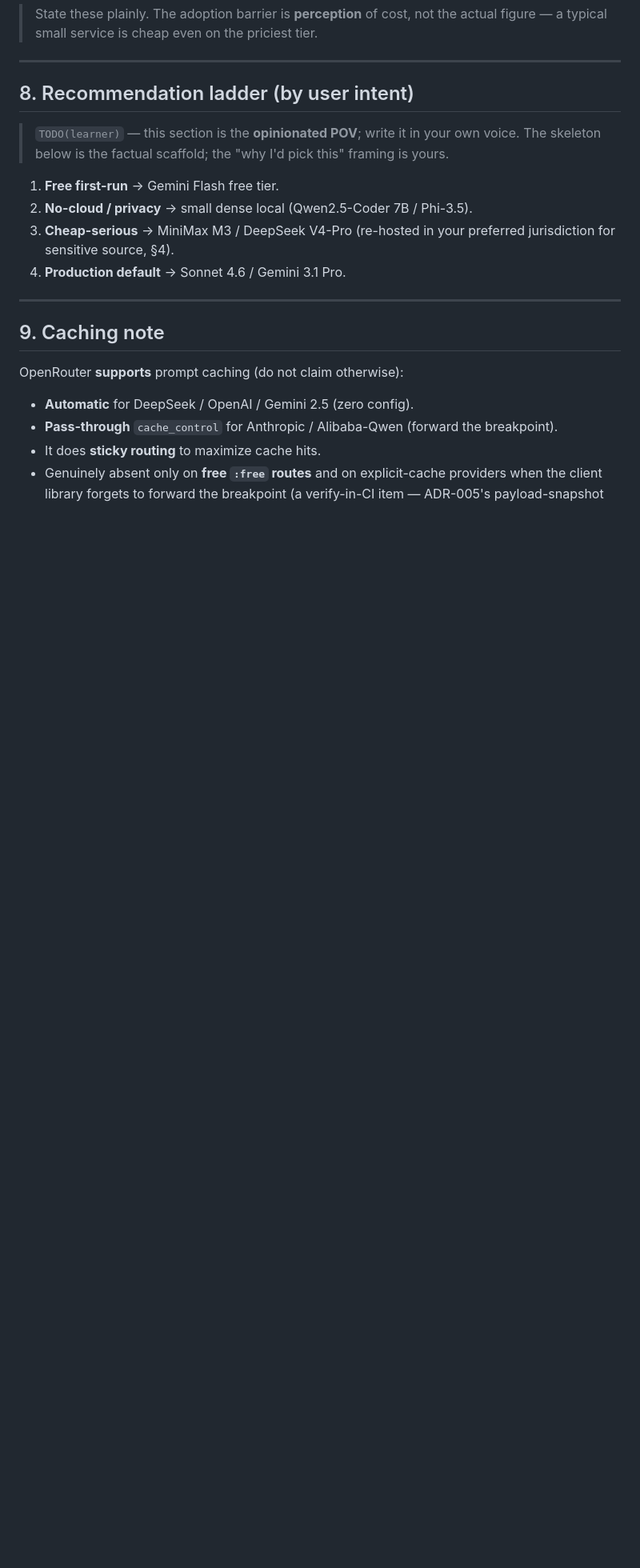
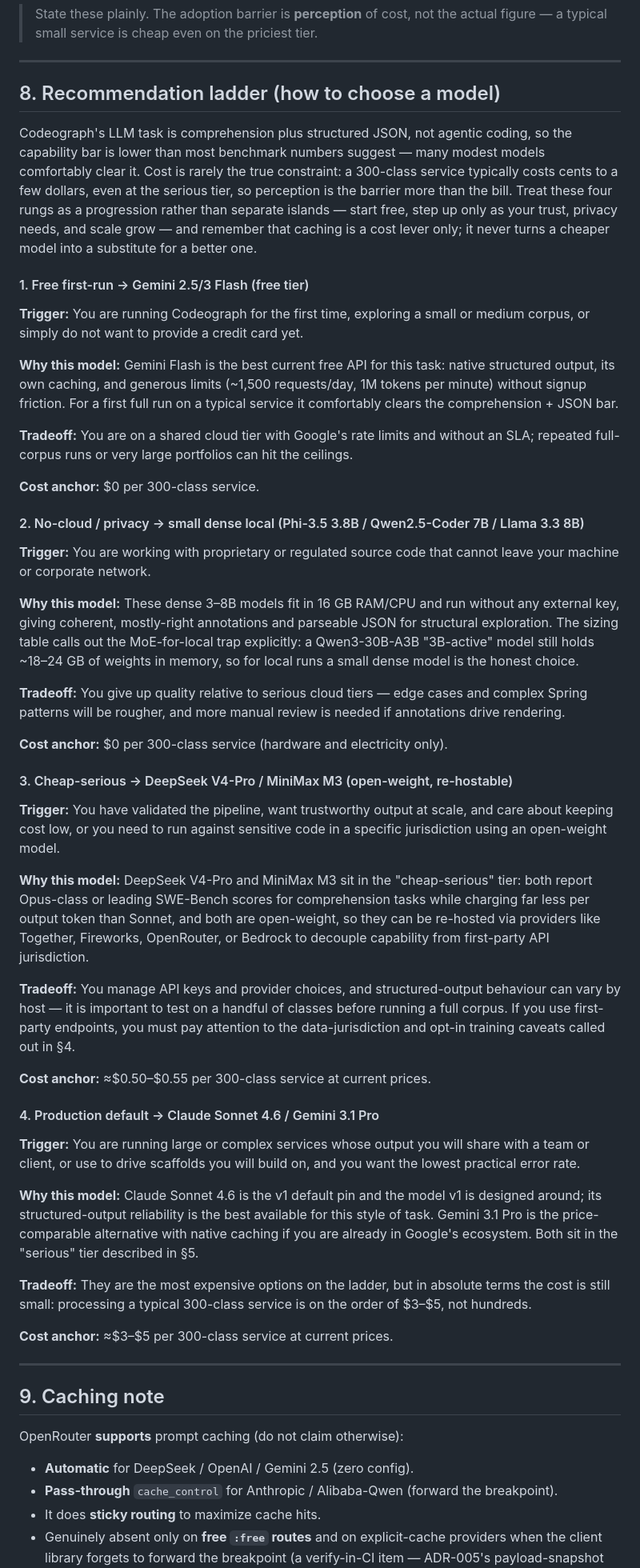
Before and after one commit to gvsambhu/codeograph, a Markdown page: docs/model-selection-and-cost.md, the part around the change. Shown at 80% size. Rendered like a GitHub page; blank space fills up the shorter version.

Commit message:
docs: write §8 recommendation-ladder POV in model-selection-and-cost
Replaces the §8 scaffold with the maintainer's opinionated model-choice
guidance: a thesis intro (lower capability bar, cost rarely the real
constraint, rungs as a progression, caching is cost-only) plus the four
rungs each carrying trigger / why / tradeoff / cost anchor, grounded in
§1-§7. Clears the last TODO(learner) in the doc.

Reworded rung 4 "the model the project tests against" -> "the model v1
is designed around": v1 has no live-LLM tests (deterministic mock
provider only), so the original phrasing would have contradicted the
honesty disclosures.

AI-assistant: Claude Code v1.15962.1 (Claude Opus 4.8 via Anthropic)
Model: claude-opus-4-8

```diff
--- a/docs/model-selection-and-cost.md
+++ b/docs/model-selection-and-cost.md
@@ -139,15 +139,78 @@ Scales **linearly** with class count. A 25-class sample service is **cents** eve
 
 ---
 
-## 8. Recommendation ladder (by user intent)
+## 8. Recommendation ladder (how to choose a model)
 
-> `TODO(learner)` — this section is the **opinionated POV**; write it in your own voice. The skeleton
-> below is the factual scaffold; the "why I'd pick this" framing is yours.
+Codeograph's LLM task is comprehension plus structured JSON, not agentic coding, so the capability
+bar is lower than most benchmark numbers suggest — many modest models comfortably clear it. Cost is
+rarely the true constraint: a 300-class service typically costs cents to a few dollars, even at the
+serious tier, so perception is the barrier more than the bill. Treat these four rungs as a
+progression rather than separate islands — start free, step up only as your trust, privacy needs,
+and scale grow — and remember that caching is a cost lever only; it never turns a cheaper model into
+a substitute for a better one.
 
-1. **Free first-run** → Gemini Flash free tier.
-2. **No-cloud / privacy** → small dense local (Qwen2.5-Coder 7B / Phi-3.5).
-3. **Cheap-serious** → MiniMax M3 / DeepSeek V4-Pro (re-hosted in your preferred jurisdiction for sensitive source, §4).
-4. **Production default** → Sonnet 4.6 / Gemini 3.1 Pro.
+#### 1. Free first-run → Gemini 2.5/3 Flash (free tier)
+
+**Trigger:** You are running Codeograph for the first time, exploring a small or medium corpus, or
+simply do not want to provide a credit card yet.
+
+**Why this model:** Gemini Flash is the best current free API for this task: native structured
+output, its own caching, and generous limits (~1,500 requests/day, 1M tokens per minute) without
+signup friction. For a first full run on a typical service it comfortably clears the comprehension +
+JSON bar.
+
+**Tradeoff:** You are on a shared cloud tier with Google's rate limits and without an SLA; repeated
+full-corpus runs or very large portfolios can hit the ceilings.
+
+**Cost anchor:** $0 per 300-class service.
+
+#### 2. No-cloud / privacy → small dense local (Phi-3.5 3.8B / Qwen2.5-Coder 7B / Llama 3.3 8B)
+
+**Trigger:** You are working with proprietary or regulated source code that cannot leave your machine
+or corporate network.
+
+**Why this model:** These dense 3–8B models fit in 16 GB RAM/CPU and run without any external key,
+giving coherent, mostly-right annotations and parseable JSON for structural exploration. The sizing
+table calls out the MoE-for-local trap explicitly: a Qwen3-30B-A3B "3B-active" model still holds
+~18–24 GB of weights in memory, so for local runs a small dense model is the honest choice.
+
+**Tradeoff:** You give up quality relative to serious cloud tiers — edge cases and complex Spring
+patterns will be rougher, and more manual review is needed if annotations drive rendering.
+
+**Cost anchor:** $0 per 300-class service (hardware and electricity only).
+
+#### 3. Cheap-serious → DeepSeek V4-Pro / MiniMax M3 (open-weight, re-hostable)
+
+**Trigger:** You have validated the pipeline, want trustworthy output at scale, and care about
+keeping cost low, or you need to run against sensitive code in a specific jurisdiction using an
+open-weight model.
+
+**Why this model:** DeepSeek V4-Pro and MiniMax M3 sit in the "cheap-serious" tier: both report
+Opus-class or leading SWE-Bench scores for comprehension tasks while charging far less per output
+token than Sonnet, and both are open-weight, so they can be re-hosted via providers like Together,
+Fireworks, OpenRouter, or Bedrock to decouple capability from first-party API jurisdiction.
+
+**Tradeoff:** You manage API keys and provider choices, and structured-output behaviour can vary by
+host — it is important to test on a handful of classes before running a full corpus. If you use
+first-party endpoints, you must pay attention to the data-jurisdiction and opt-in training caveats
+called out in §4.
+
+**Cost anchor:** ≈$0.50–$0.55 per 300-class service at current prices.
+
+#### 4. Production default → Claude Sonnet 4.6 / Gemini 3.1 Pro
+
+**Trigger:** You are running large or complex services whose output you will share with a team or
+client, or use to drive scaffolds you will build on, and you want the lowest practical error rate.
+
+**Why this model:** Claude Sonnet 4.6 is the v1 default pin and the model v1 is designed around; its
+structured-output reliability is the best available for this style of task. Gemini 3.1 Pro is the
+price-comparable alternative with native caching if you are already in Google's ecosystem. Both sit
+in the "serious" tier described in §5.
+
+**Tradeoff:** They are the most expensive options on the ladder, but in absolute terms the cost is
+still small: processing a typical 300-class service is on the order of $3–$5, not hundreds.
+
+**Cost anchor:** ≈$3–$5 per 300-class service at current prices.
 
 ---
 
```
